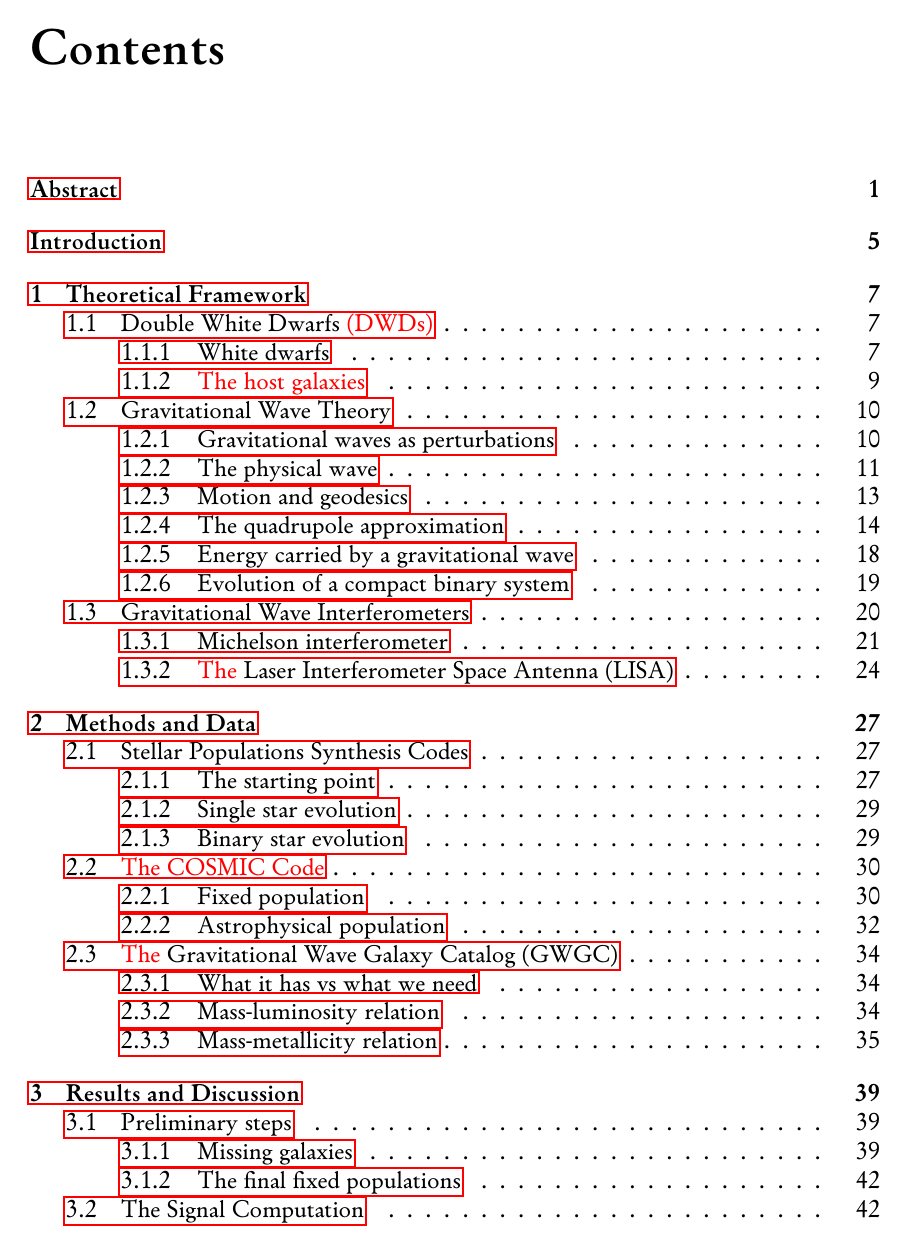
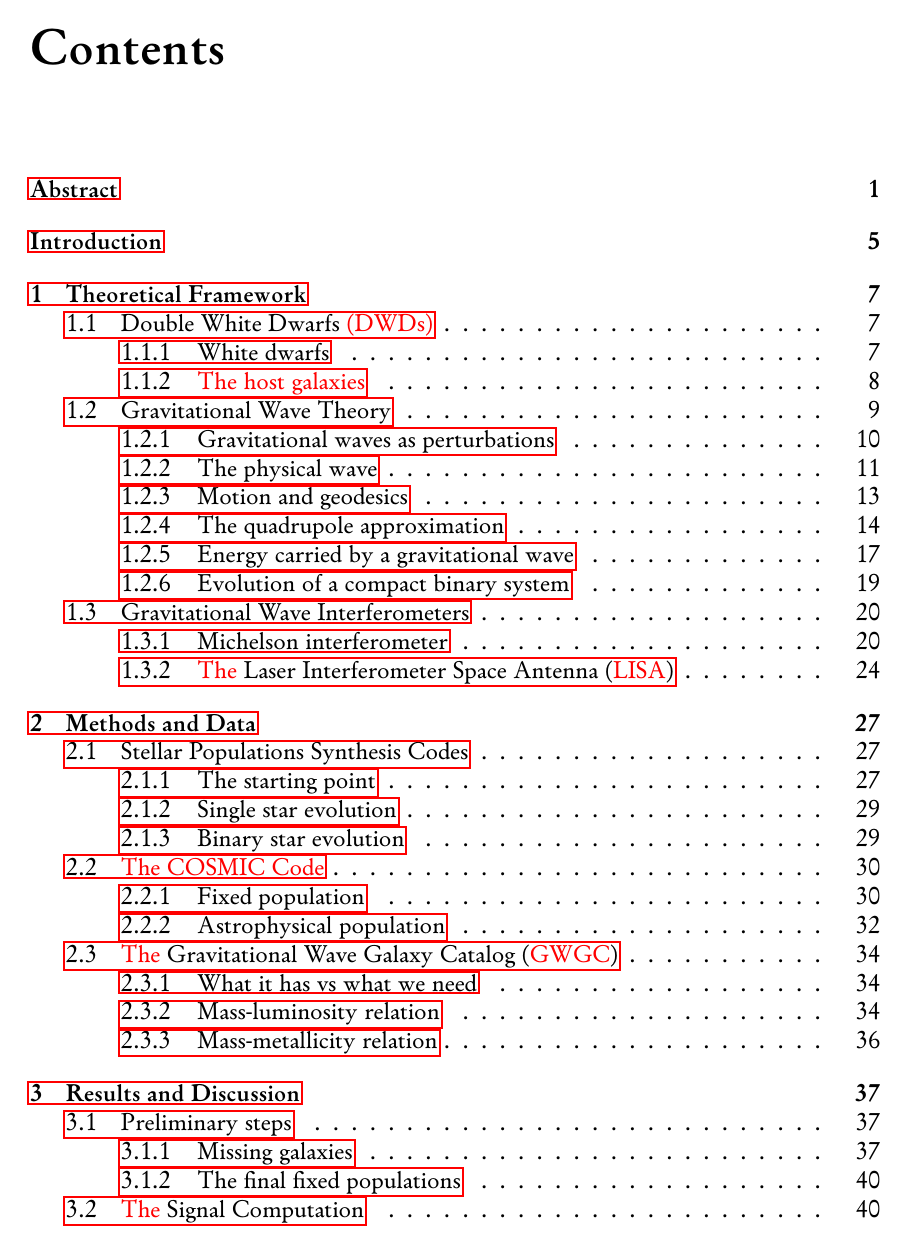
Before and after one commit to T0DDE/Master-Thesis, a LaTeX thesis (main.tex, which reads chapters/Results.tex, chapters/methods_and_data.tex, chapters/theory_framework.tex): page 4 of 70. The pictures show the PDF file main.pdf that the author committed with the source.

Commit message:
messe in rosso le ultime correzioni

```diff
--- a/chapters/Results.tex
+++ b/chapters/Results.tex
@@ -98,7 +98,7 @@ Each one of the bins center values, shown in the $x$ label, is linked to a diffe
 The simulations were done generating the fixed populations "\textit{\href{https://cosmic-popsynth.github.io/docs/stable/pages/fixedpop.html}{the cosmic way}}", via terminal, specifying $Nstep = 5000$ and $Niter=1000000000$ and kstar values $10$, $11$ and $12$, corresponding to He, CO, and Ne white dwarfs\footnote{All the kstar values and the corresponding astrophysical objects are shown in \textbf{Table~\ref{tab: kstar values}}, in the \textbf{Appendix}.}, assuming the sun's metallicity to be $Z_\odot = 0.0134$ and leaving all the remaining COSMIC's specifiable parameters unchanged from the default values.
 
 
-\section{The Signal Computation}
+\section{\correzione{The} Signal Computation}
 Generating the DWDs using COSMIC gives us the possibility to compute the GW contribution of each one of them, assuming their distance to be the same as the hosting galaxy's one, provided from the galaxy catalog, and with an extreme precision in frequency.
 Before scaling up the fixed population, and computing the GW signal of each binary, and confronting it with LISA's sensitivity curve, we \correzione{should} then consider LISA's limited \textit{frequency resolution}, and understand how to process the signals from indistinguishable sources.
 
--- a/chapters/methods_and_data.tex
+++ b/chapters/methods_and_data.tex
@@ -165,7 +165,7 @@ As we will now see, the chosen reference for our purpose is a catalog that repor
 
 
 
-\section{\correzione{The} Gravitational Wave Galaxy Catalog (GWGC)}
+\section{\correzione{The} Gravitational Wave Galaxy Catalog (\correzione{GWGC})}
 As we have seen, the goal of this work is to simulate the GW foreground produced by compact binaries in the \textit{local universe}, by generating the sources using COSMIC.
 To replicate the existing, observed galaxies in the vicinity of the Milky Way and simulate their stellar content we rely on the dataset provided in~\cite{GWGC}, the \textbf{GWGC}.
 This catalog includes a list of $53,255$ galaxies within $100Mpc$ from earth, containing information on sky position, distance, blue magnitude, major and minor diameters, position angle, and galaxy type, currently used for follow-up searches of electromagnetic counterparts from GW searches.
--- a/chapters/theory_framework.tex
+++ b/chapters/theory_framework.tex
@@ -663,8 +663,8 @@ The strategy to build a ``null instrument'', which records zero signal when the
 At the same time, setting the instrument to a phase where the variation is maximum, as for $\phi_0=\pi/4$, makes the instrument too sensible, so much that it will not be able to distinguish a signal from the laser power fluctuations.
 Therefore, depending on how this parameter is adjusted the instrument can be more or less sensible to signal variations, and the best value tends to be between these two extremes.
 
-\subsection{\correzione{The} Laser Interferometer Space Antenna (LISA)}
-Currently operating detectors such as LIGO and Virgo (\correzione{\cite{PhysRevLett.116.061102},~\cite{Abbott_2019}}) have pioneered the technique we have just shown in the high-frequency band (\correzione{\cite{LISA_ref},~\cite{Virgo_cit}}).
+\subsection{\correzione{The} Laser Interferometer Space Antenna (\correzione{LISA})}
+\correzione{Currently operating} detectors such as LIGO and Virgo (\correzione{\cite{PhysRevLett.116.061102},~\cite{Abbott_2019}}) have pioneered the technique we have just shown in the high-frequency band (\correzione{\cite{LISA_ref},~\cite{Virgo_cit}}).
 The purpose for future space-based interferometers such as LISA is to extend it to the low-frequency regime (\correzione{approximately} within $0.1$mHz and $1$Hz), opening a new observational window on astrophysical and cosmological sources.
 Indeed, space-based detectors such as LISA will be sensitive to DWDs with periods of a few hours down to a few minutes (\correzione{\cite{baker2019laserinterferometerspaceantenna}}).
 At the shortest periods, these binaries are in very tight orbits, with separations of only a few $10^{4}$–$10^{5}$~km, comparable to Earth's diameter.
```
Also changed, not shown: main.bbl, main.pdf, 8 other files.
